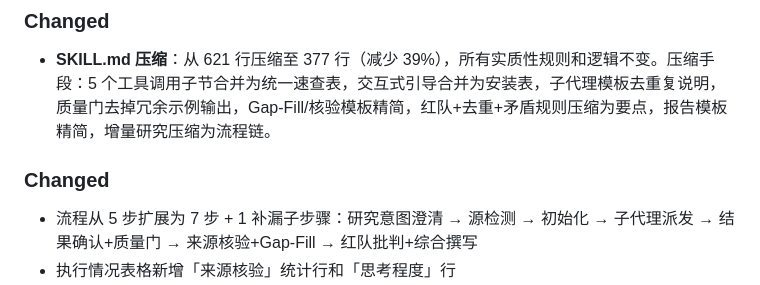
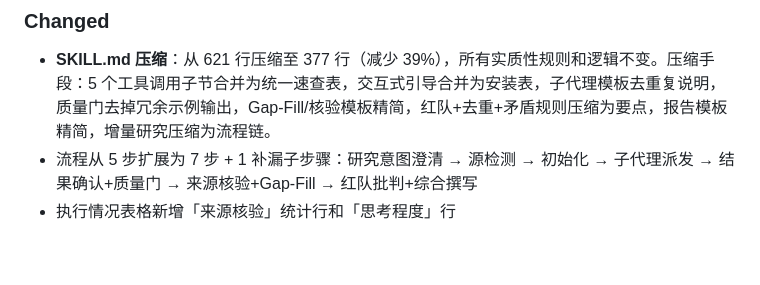
Before and after one commit to jefeerzhang/tri-research-skill, a Markdown page: skills/tri-research/CHANGELOG.md, the part around the change. GitHub-like rendering; blank space fills up the shorter version.

```diff
--- a/skills/tri-research/CHANGELOG.md
+++ b/skills/tri-research/CHANGELOG.md
@@ -16,8 +16,6 @@ All notable changes to the Tri Research Skill will be documented in this file.
 
 ### Changed
 - **SKILL.md 压缩**：从 621 行压缩至 377 行（减少 39%），所有实质性规则和逻辑不变。压缩手段：5 个工具调用子节合并为统一速查表，交互式引导合并为安装表，子代理模板去重复说明，质量门去掉冗余示例输出，Gap-Fill/核验模板精简，红队+去重+矛盾规则压缩为要点，报告模板精简，增量研究压缩为流程链。
-
-### Changed
 - 流程从 5 步扩展为 7 步 + 1 补漏子步骤：研究意图澄清 → 源检测 → 初始化 → 子代理派发 → 结果确认+质量门 → 来源核验+Gap-Fill → 红队批判+综合撰写
 - 执行情况表格新增「来源核验」统计行和「思考程度」行
 - 全文交叉引用统一修正（Step 3→第四步，核验→第六步等）
```
Also changed, not shown: skills/tri-research/SKILL.md (+7 -5 lines).
